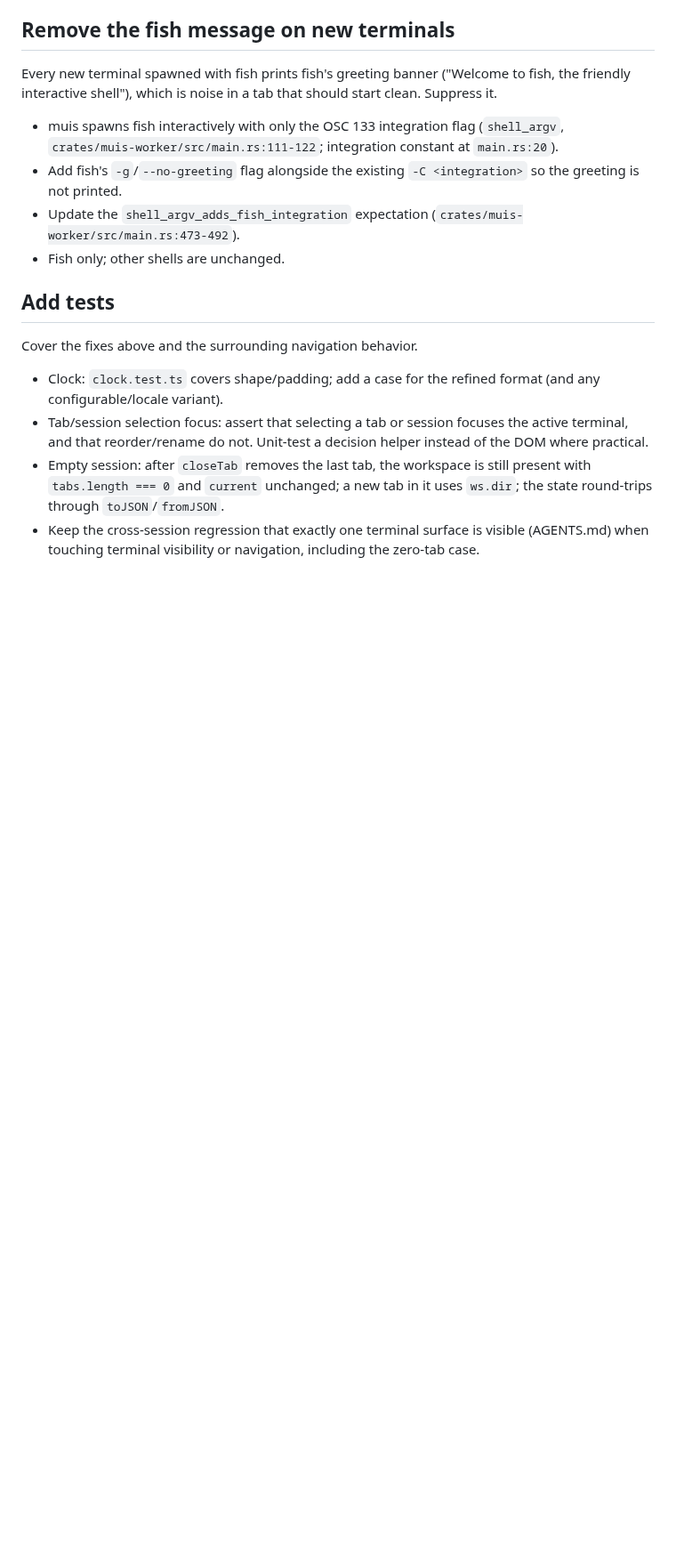
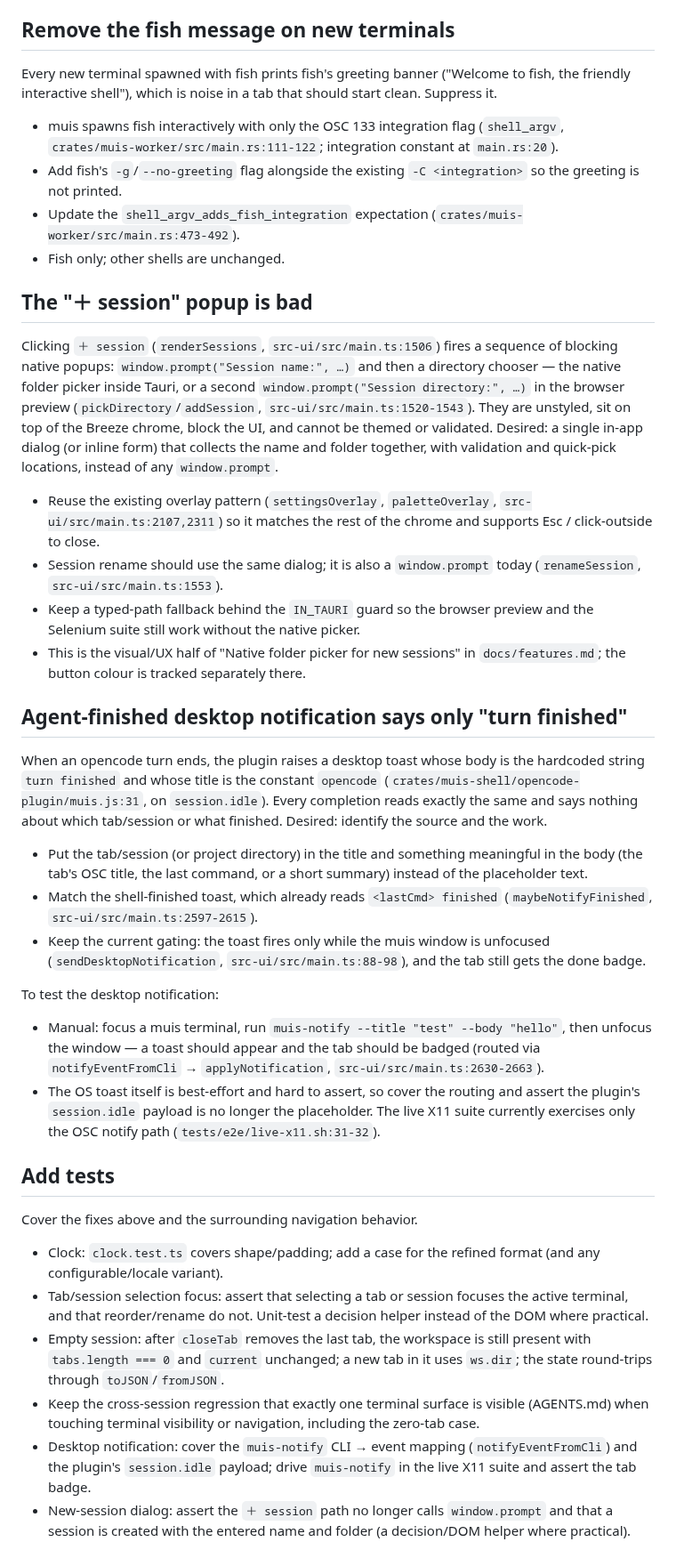
Before and after one commit to ruannnebornman/muis, a Markdown page: docs/bugfixes.md, the part around the change. Shown at 89% size. GitHub-like rendering; blank space fills up the shorter version.

Commit message:
Document bad + session popup and placeholder finish notification
The + session button runs blocking window.prompt/native picker dialogs; document the desired in-app new-session dialog. Also document that the agent-finished desktop notification body is the hardcoded "turn finished" and add how to test it.

```diff
--- a/docs/bugfixes.md
+++ b/docs/bugfixes.md
@@ -158,6 +158,59 @@ tab that should start clean. Suppress it.
   (`crates/muis-worker/src/main.rs:473-492`).
 - Fish only; other shells are unchanged.
 
+## The "＋ session" popup is bad
+
+Clicking `＋ session` (`renderSessions`, `src-ui/src/main.ts:1506`) fires a
+sequence of blocking native popups: `window.prompt("Session name:", …)`
+and then a directory chooser — the native folder picker inside Tauri, or
+a second `window.prompt("Session directory:", …)` in the browser preview
+(`pickDirectory`/`addSession`, `src-ui/src/main.ts:1520-1543`). They are
+unstyled, sit on top of the Breeze chrome, block the UI, and cannot be
+themed or validated. Desired: a single in-app dialog (or inline form)
+that collects the name and folder together, with validation and
+quick-pick locations, instead of any `window.prompt`.
+
+- Reuse the existing overlay pattern (`settingsOverlay`,
+  `paletteOverlay`, `src-ui/src/main.ts:2107,2311`) so it matches the
+  rest of the chrome and supports Esc / click-outside to close.
+- Session rename should use the same dialog; it is also a
+  `window.prompt` today (`renameSession`, `src-ui/src/main.ts:1553`).
+- Keep a typed-path fallback behind the `IN_TAURI` guard so the browser
+  preview and the Selenium suite still work without the native picker.
+- This is the visual/UX half of "Native folder picker for new sessions"
+  in `docs/features.md`; the button colour is tracked separately there.
+
+## Agent-finished desktop notification says only "turn finished"
+
+When an opencode turn ends, the plugin raises a desktop toast whose body
+is the hardcoded string `turn finished` and whose title is the constant
+`opencode` (`crates/muis-shell/opencode-plugin/muis.js:31`, on
+`session.idle`). Every completion reads exactly the same and says nothing
+about which tab/session or what finished. Desired: identify the source
+and the work.
+
+- Put the tab/session (or project directory) in the title and something
+  meaningful in the body (the tab's OSC title, the last command, or a
+  short summary) instead of the placeholder text.
+- Match the shell-finished toast, which already reads
+  `<lastCmd> finished` (`maybeNotifyFinished`,
+  `src-ui/src/main.ts:2597-2615`).
+- Keep the current gating: the toast fires only while the muis window is
+  unfocused (`sendDesktopNotification`, `src-ui/src/main.ts:88-98`), and
+  the tab still gets the done badge.
+
+To test the desktop notification:
+
+- Manual: focus a muis terminal, run
+  `muis-notify --title "test" --body "hello"`, then unfocus the window —
+  a toast should appear and the tab should be badged (routed via
+  `notifyEventFromCli` → `applyNotification`,
+  `src-ui/src/main.ts:2630-2663`).
+- The OS toast itself is best-effort and hard to assert, so cover the
+  routing and assert the plugin's `session.idle` payload is no longer the
+  placeholder. The live X11 suite currently exercises only the OSC notify
+  path (`tests/e2e/live-x11.sh:31-32`).
+
 ## Add tests
 
 Cover the fixes above and the surrounding navigation behavior.
@@ -174,3 +227,9 @@ Cover the fixes above and the surrounding navigation behavior.
 - Keep the cross-session regression that exactly one terminal surface is
   visible (AGENTS.md) when touching terminal visibility or navigation,
   including the zero-tab case.
+- Desktop notification: cover the `muis-notify` CLI → event mapping
+  (`notifyEventFromCli`) and the plugin's `session.idle` payload; drive
+  `muis-notify` in the live X11 suite and assert the tab badge.
+- New-session dialog: assert the `＋ session` path no longer calls
+  `window.prompt` and that a session is created with the entered name and
+  folder (a decision/DOM helper where practical).
```
